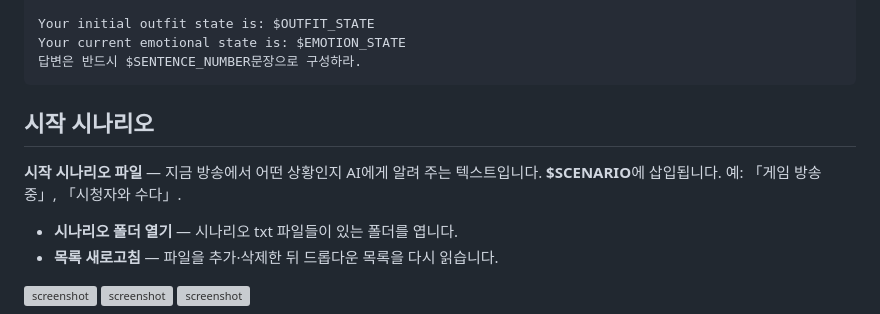
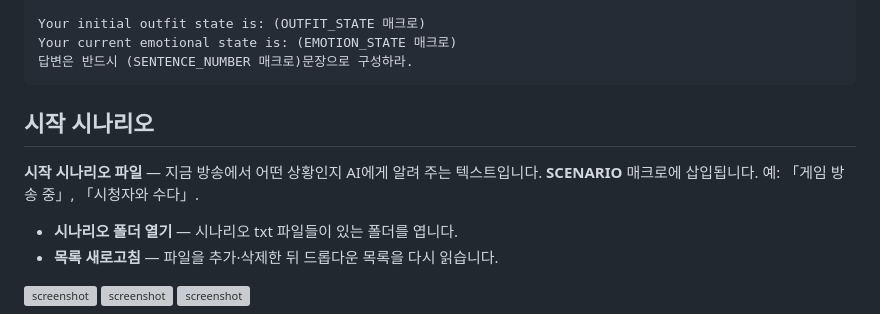
Before and after one commit to sesang06/siro-manual, a Markdown page: pages/02-2-character.md, the part around one of its changes. GitHub-like rendering; grey boxes are pictures that could not be loaded.

````diff
--- a/pages/02-2-character.md
+++ b/pages/02-2-character.md
@@ -87,12 +80,11 @@ $MEMORY
 
-Your initial outfit state is: $OUTFIT_STATE
-Your current emotional state is: $EMOTION_STATE
-답변은 반드시 $SENTENCE_NUMBER문장으로 구성하라.
-```
+    Your initial outfit state is: (OUTFIT_STATE 매크로)
+    Your current emotional state is: (EMOTION_STATE 매크로)
+    답변은 반드시 (SENTENCE_NUMBER 매크로)문장으로 구성하라.
 
 ## 시작 시나리오
 
-**시작 시나리오 파일** — 지금 방송에서 어떤 상황인지 AI에게 알려 주는 텍스트입니다. **$SCENARIO**에 삽입됩니다. 예: 「게임 방송 중」, 「시청자와 수다」.
+**시작 시나리오 파일** — 지금 방송에서 어떤 상황인지 AI에게 알려 주는 텍스트입니다. **SCENARIO** 매크로에 삽입됩니다. 예: 「게임 방송 중」, 「시청자와 수다」.
 
 - **시나리오 폴더 열기** — 시나리오 txt 파일들이 있는 폴더를 엽니다.
 - **목록 새로고침** — 파일을 추가·삭제한 뒤 드롭다운 목록을 다시 읽습니다.
````
Also changed, not shown: other parts of pages/02-2-character.md (+36 -43 lines).
